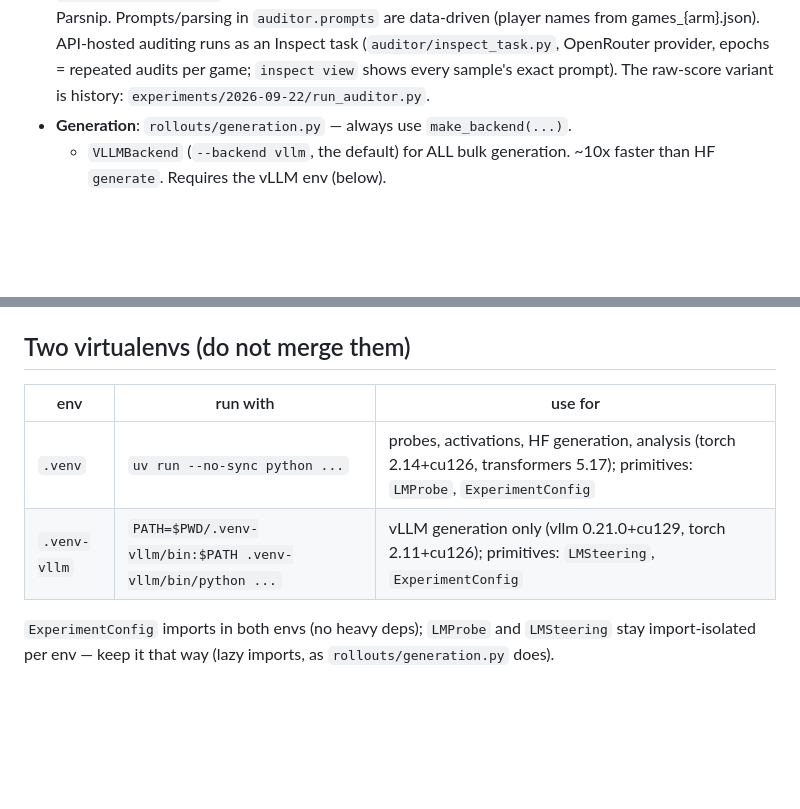
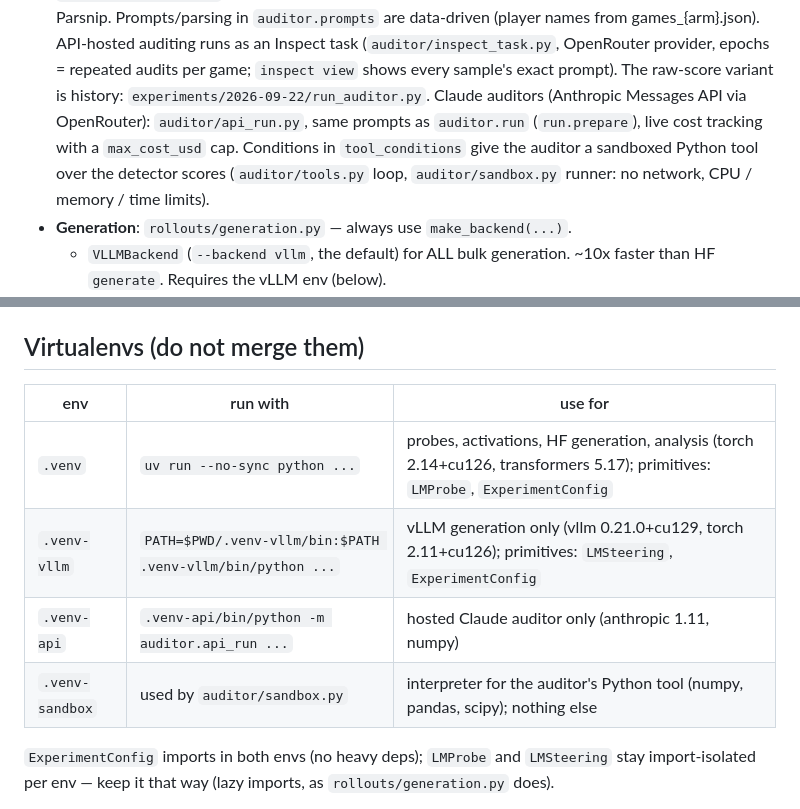
Before and after one commit to reinthal/downstream-environment, a Markdown page: AGENTS.md, 2 parts joined by grey strips. Drawn GitHub-style; blank space fills up the shorter version.

```diff
--- a/AGENTS.md
+++ b/AGENTS.md
@@ -30,6 +30,12 @@ needed, propose it and let the researcher decide.
   OpenRouter provider, epochs = repeated audits per game; `inspect view`
   shows every sample's exact prompt). The raw-score variant is history:
   `experiments/2026-09-22/run_auditor.py`.
+  Claude auditors (Anthropic Messages API via OpenRouter):
+  `auditor/api_run.py`, same prompts as `auditor.run` (`run.prepare`), live
+  cost tracking with a `max_cost_usd` cap. Conditions in `tool_conditions`
+  give the auditor a sandboxed Python tool over the detector scores
+  (`auditor/tools.py` loop, `auditor/sandbox.py` runner: no network, CPU /
+  memory / time limits).
 - **Generation**: `rollouts/generation.py` — always use `make_backend(...)`.
   - `VLLMBackend` (`--backend vllm`, the default) for ALL bulk generation.
     ~10x faster than HF `generate`. Requires the vLLM env (below).
@@ -86,12 +92,14 @@ needed, propose it and let the researcher decide.
     store `raw_diff` since 2026-09-24) or a `steer_vec` npz; rejects LR
     probes and bare arrays.
 
-## Two virtualenvs (do not merge them)
+## Virtualenvs (do not merge them)
 
 | env | run with | use for |
 |---|---|---|
 | `.venv` | `uv run --no-sync python ...` | probes, activations, HF generation, analysis (torch 2.14+cu126, transformers 5.17); primitives: `LMProbe`, `ExperimentConfig` |
 | `.venv-vllm` | `PATH=$PWD/.venv-vllm/bin:$PATH .venv-vllm/bin/python ...` | vLLM generation only (vllm 0.21.0+cu129, torch 2.11+cu126); primitives: `LMSteering`, `ExperimentConfig` |
+| `.venv-api` | `.venv-api/bin/python -m auditor.api_run ...` | hosted Claude auditor only (anthropic 1.11, numpy) |
+| `.venv-sandbox` | used by `auditor/sandbox.py` | interpreter for the auditor's Python tool (numpy, pandas, scipy); nothing else |
 
 `ExperimentConfig` imports in both envs (no heavy deps); `LMProbe` and
 `LMSteering` stay import-isolated per env — keep it that way (lazy imports,
```
Also changed, not shown: research-log/log.md (+148 -0 lines).
